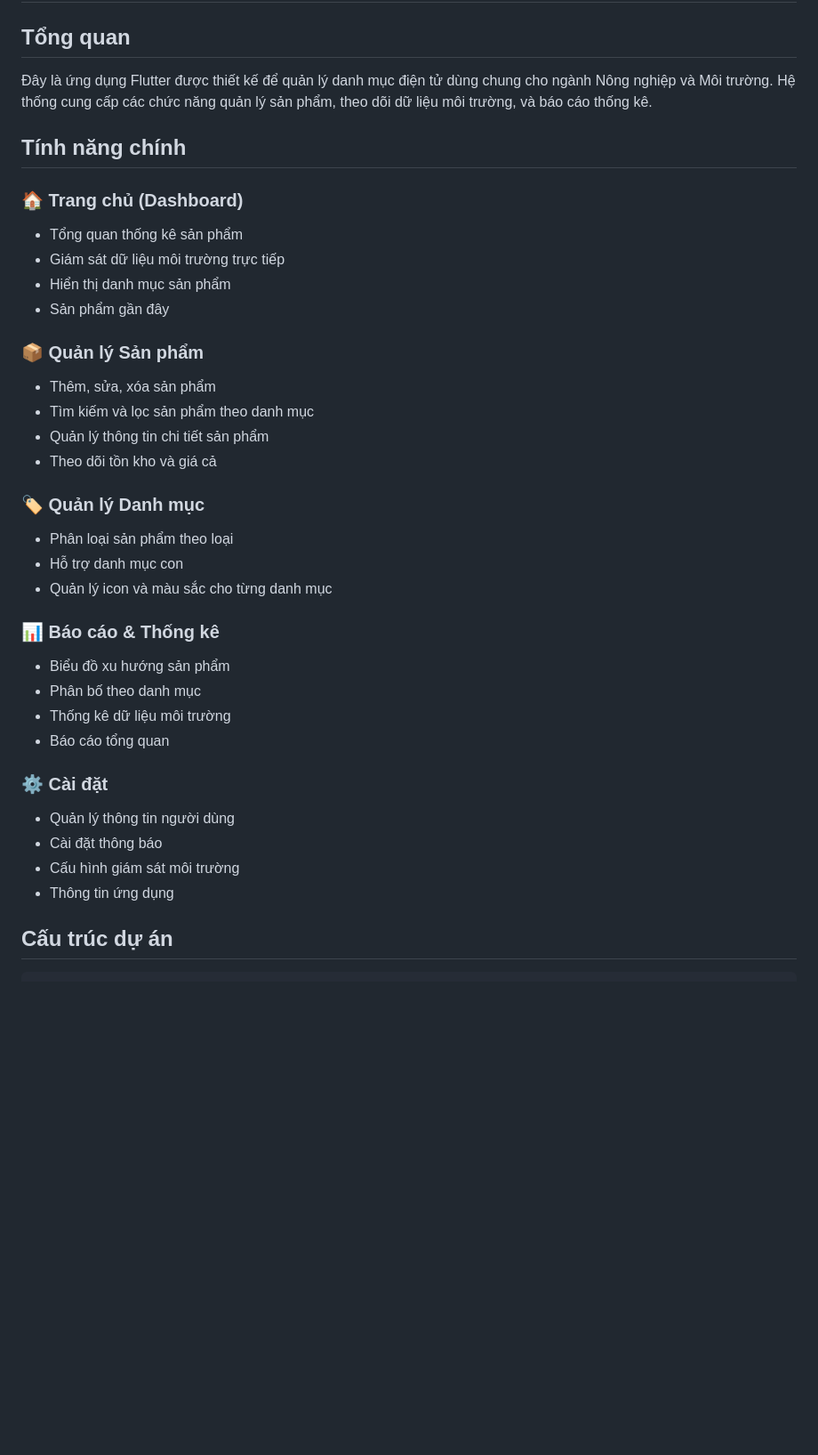
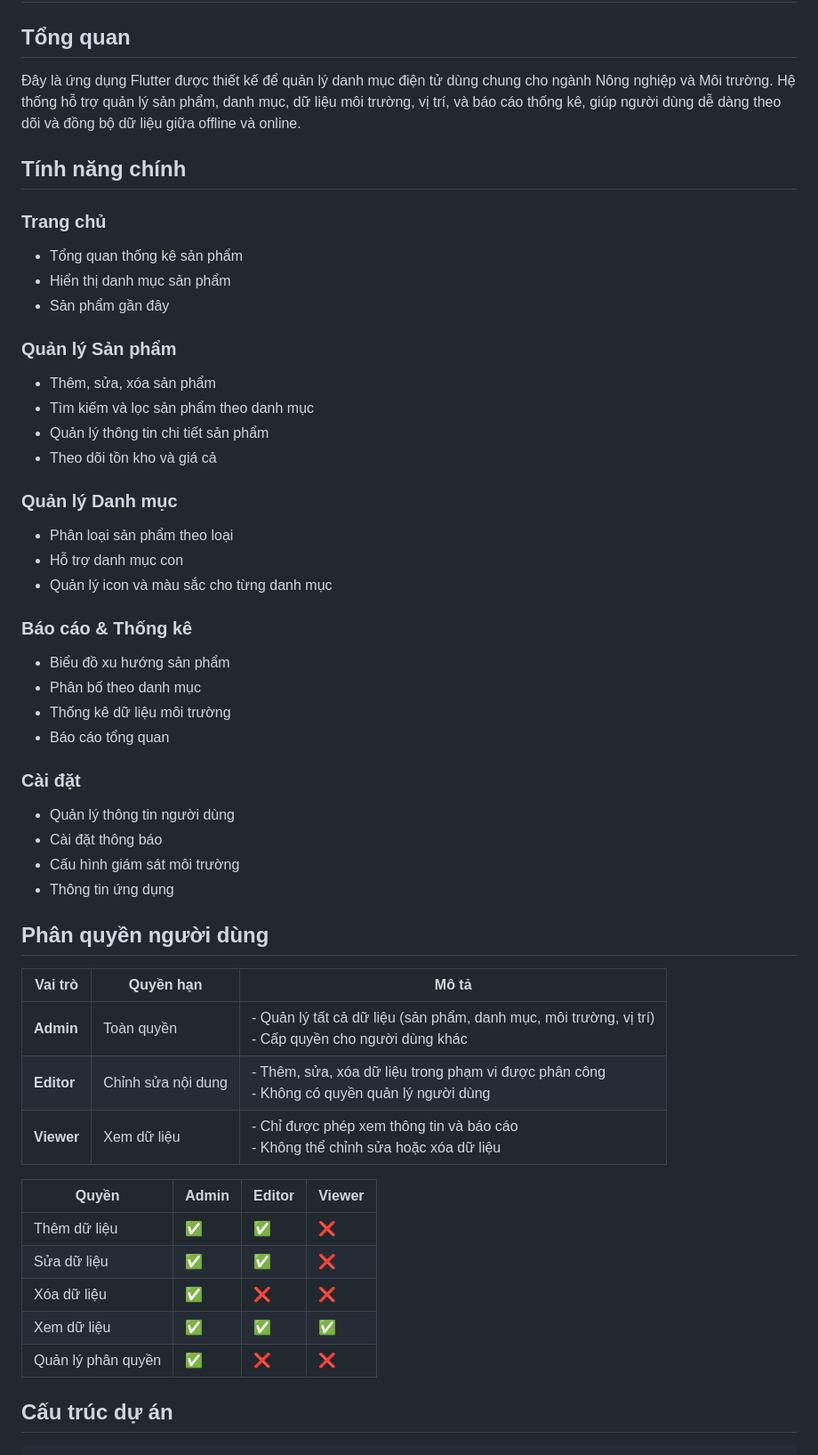
Before and after one commit to thienkk25/EnviroAgriManager, a Markdown page: README.md, the part around one of its changes. Shown at 89% size. Rendered like a GitHub page; blank space fills up the shorter version.

````diff
--- a/README.md
+++ b/README.md
@@ -2,39 +2,53 @@
 
 ## Tổng quan
 
-Đây là ứng dụng Flutter được thiết kế để quản lý danh mục điện tử dùng chung cho ngành Nông nghiệp và Môi trường. Hệ thống cung cấp các chức năng quản lý sản phẩm, theo dõi dữ liệu môi trường, và báo cáo thống kê.
+Đây là ứng dụng Flutter được thiết kế để quản lý danh mục điện tử dùng chung cho ngành Nông nghiệp và Môi trường. Hệ thống hỗ trợ quản lý sản phẩm, danh mục, dữ liệu môi trường, vị trí, và báo cáo thống kê, giúp người dùng dễ dàng theo dõi và đồng bộ dữ liệu giữa offline và online.
 
 ## Tính năng chính
 
-### 🏠 Trang chủ (Dashboard)
+### Trang chủ
 - Tổng quan thống kê sản phẩm
-- Giám sát dữ liệu môi trường trực tiếp
 - Hiển thị danh mục sản phẩm
 - Sản phẩm gần đây
 
-### 📦 Quản lý Sản phẩm
+### Quản lý Sản phẩm
 - Thêm, sửa, xóa sản phẩm
 - Tìm kiếm và lọc sản phẩm theo danh mục
 - Quản lý thông tin chi tiết sản phẩm
 - Theo dõi tồn kho và giá cả
 
-### 🏷️ Quản lý Danh mục
+### Quản lý Danh mục
 - Phân loại sản phẩm theo loại
 - Hỗ trợ danh mục con
 - Quản lý icon và màu sắc cho từng danh mục
 
-### 📊 Báo cáo & Thống kê
+### Báo cáo & Thống kê
 - Biểu đồ xu hướng sản phẩm
 - Phân bố theo danh mục
 - Thống kê dữ liệu môi trường
 - Báo cáo tổng quan
 
-### ⚙️ Cài đặt
+### Cài đặt
 - Quản lý thông tin người dùng
 - Cài đặt thông báo
 - Cấu hình giám sát môi trường
 - Thông tin ứng dụng
 
+## Phân quyền người dùng
+| Vai trò    | Quyền hạn          | Mô tả                                                                                                    |
+| ---------- | ------------------ | ---------------------------------------------------------------------------------------------------------|
+| **Admin**  | Toàn quyền         | - Quản lý tất cả dữ liệu (sản phẩm, danh mục, môi trường, vị trí)<br>- Cấp quyền cho người dùng khác<br> |
+| **Editor** | Chỉnh sửa nội dung | - Thêm, sửa, xóa dữ liệu trong phạm vi được phân công<br>- Không có quyền quản lý người dùng             |
+| **Viewer** | Xem dữ liệu        | - Chỉ được phép xem thông tin và báo cáo<br>- Không thể chỉnh sửa hoặc xóa dữ liệu                       |
+
+| Quyền              |  Admin |        Editor         | Viewer  |
+| ------------------ | ------- | -------------------- | ------- |
+| Thêm dữ liệu       |   ✅   |          ✅          |    ❌   |
+| Sửa dữ liệu        |   ✅   |          ✅          |    ❌   |
+| Xóa dữ liệu        |   ✅   |          ❌          |    ❌   |
+| Xem dữ liệu        |   ✅   |          ✅          |    ✅   |
+| Quản lý phân quyền |   ✅   |          ❌          |    ❌   |
+
 ## Cấu trúc dự án
 
 ```
````
Also changed, not shown: other parts of README.md (+49 -35 lines).
